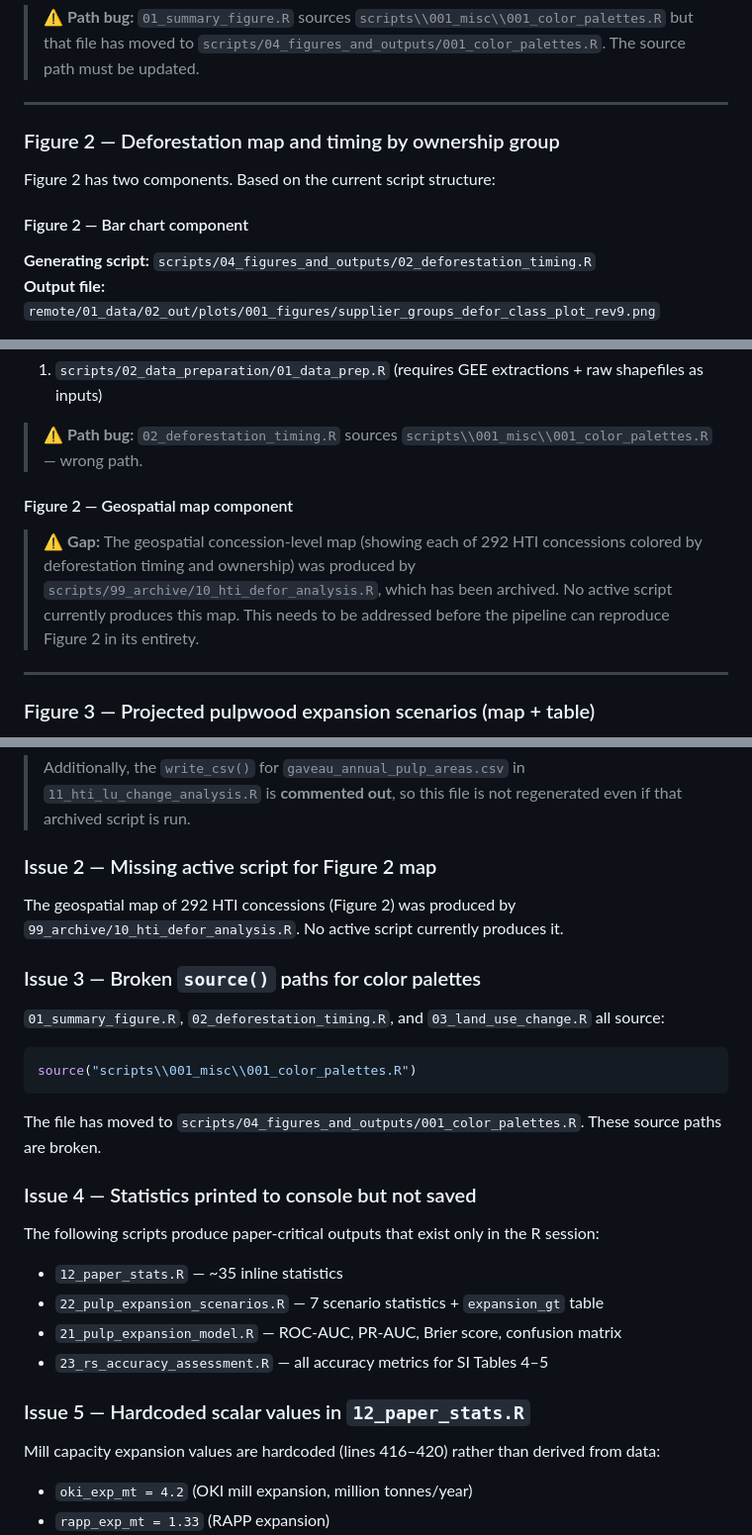
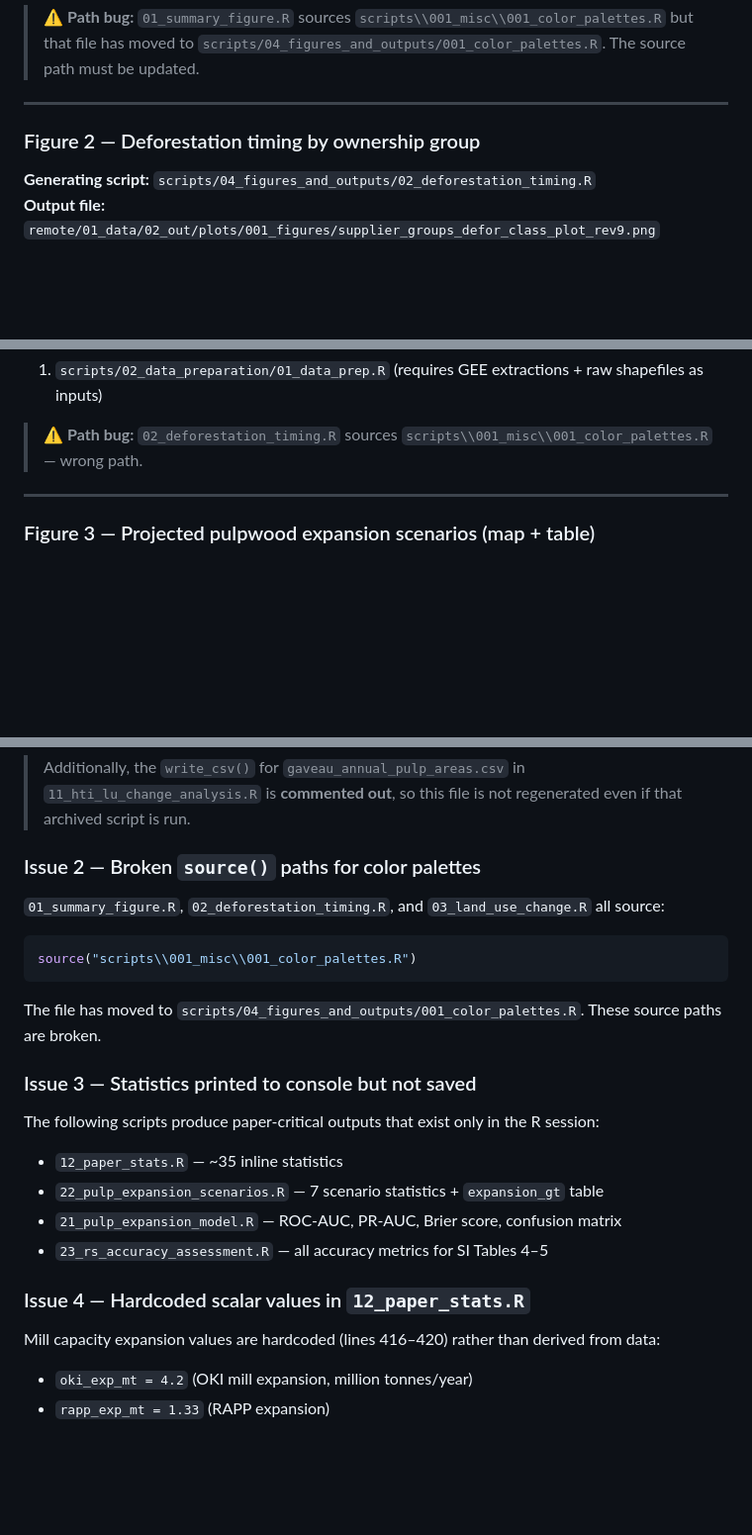
Before and after one commit to jasonjb82/indo_pulp_defor, a Markdown page: scripts/claude_reports/output_catalog.md, 3 parts joined by grey strips. Shown at 99% size. Drawn GitHub-style; blank space fills up the shorter version.

Commit message:
Cleaning up output catalog report

````diff
--- a/scripts/claude_reports/output_catalog.md
+++ b/scripts/claude_reports/output_catalog.md
@@ -58,11 +58,8 @@ This document maps every figure, table, and empirical statistic in the paper and
 
 ---
 
-### Figure 2 — Deforestation map and timing by ownership group
+### Figure 2 — Deforestation timing by ownership group
 
-Figure 2 has two components. Based on the current script structure:
-
-#### Figure 2 — Bar chart component
 **Generating script:** `scripts/04_figures_and_outputs/02_deforestation_timing.R`
 **Output file:** `remote/01_data/02_out/plots/001_figures/supplier_groups_defor_class_plot_rev9.png`
 
@@ -76,9 +73,6 @@ Figure 2 has two components. Based on the current script structure:
 1. `scripts/02_data_preparation/01_data_prep.R` (requires GEE extractions + raw shapefiles as inputs)
 
 > ⚠️ **Path bug:** `02_deforestation_timing.R` sources `scripts\\001_misc\\001_color_palettes.R` — wrong path.
-
-#### Figure 2 — Geospatial map component
-> ⚠️ **Gap:** The geospatial concession-level map (showing each of 292 HTI concessions colored by deforestation timing and ownership) was produced by `scripts/99_archive/10_hti_defor_analysis.R`, which has been archived. No active script currently produces this map. This needs to be addressed before the pipeline can reproduce Figure 2 in its entirety.
 
 ---
 
@@ -420,11 +414,7 @@ The following scripts are in `99_archive/` but produce files that active scripts
 
 > Additionally, the `write_csv()` for `gaveau_annual_pulp_areas.csv` in `11_hti_lu_change_analysis.R` is **commented out**, so this file is not regenerated even if that archived script is run.
 
-### Issue 2 — Missing active script for Figure 2 map
-
-The geospatial map of 292 HTI concessions (Figure 2) was produced by `99_archive/10_hti_defor_analysis.R`. No active script currently produces it.
-
-### Issue 3 — Broken `source()` paths for color palettes
+### Issue 2 — Broken `source()` paths for color palettes
 
 `01_summary_figure.R`, `02_deforestation_timing.R`, and `03_land_use_change.R` all source:
 ```r
@@ -432,7 +422,7 @@ source("scripts\\001_misc\\001_color_palettes.R")
 ```
 The file has moved to `scripts/04_figures_and_outputs/001_color_palettes.R`. These source paths are broken.
 
-### Issue 4 — Statistics printed to console but not saved
+### Issue 3 — Statistics printed to console but not saved
 
 The following scripts produce paper-critical outputs that exist only in the R session:
 - `12_paper_stats.R` — ~35 inline statistics
@@ -440,7 +430,7 @@ The following scripts produce paper-critical outputs that exist only in the R se
 - `21_pulp_expansion_model.R` — ROC-AUC, PR-AUC, Brier score, confusion matrix
 - `23_rs_accuracy_assessment.R` — all accuracy metrics for SI Tables 4–5
 
-### Issue 5 — Hardcoded scalar values in `12_paper_stats.R`
+### Issue 4 — Hardcoded scalar values in `12_paper_stats.R`
 
 Mill capacity expansion values are hardcoded (lines 416–420) rather than derived from data:
 - `oki_exp_mt = 4.2` (OKI mill expansion, million tonnes/year)
````
